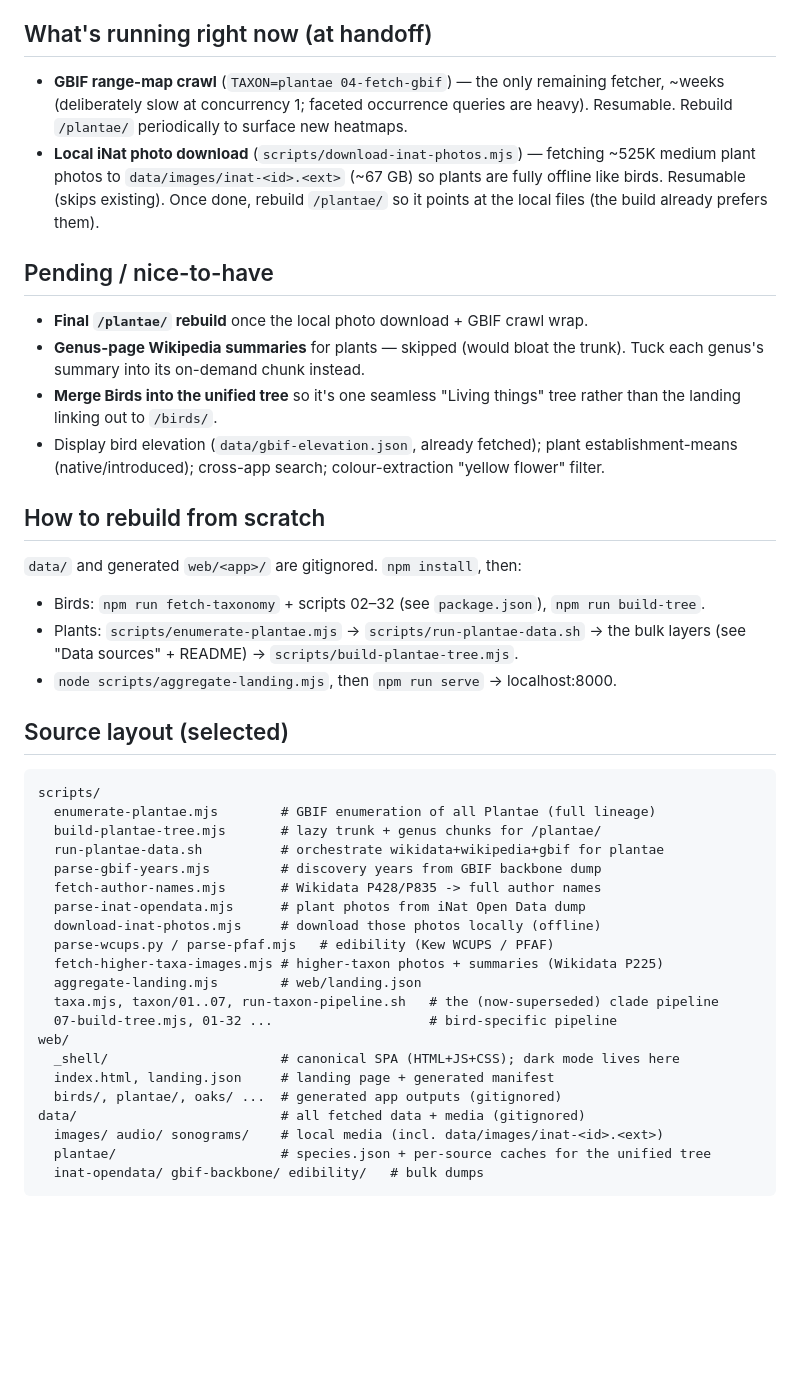
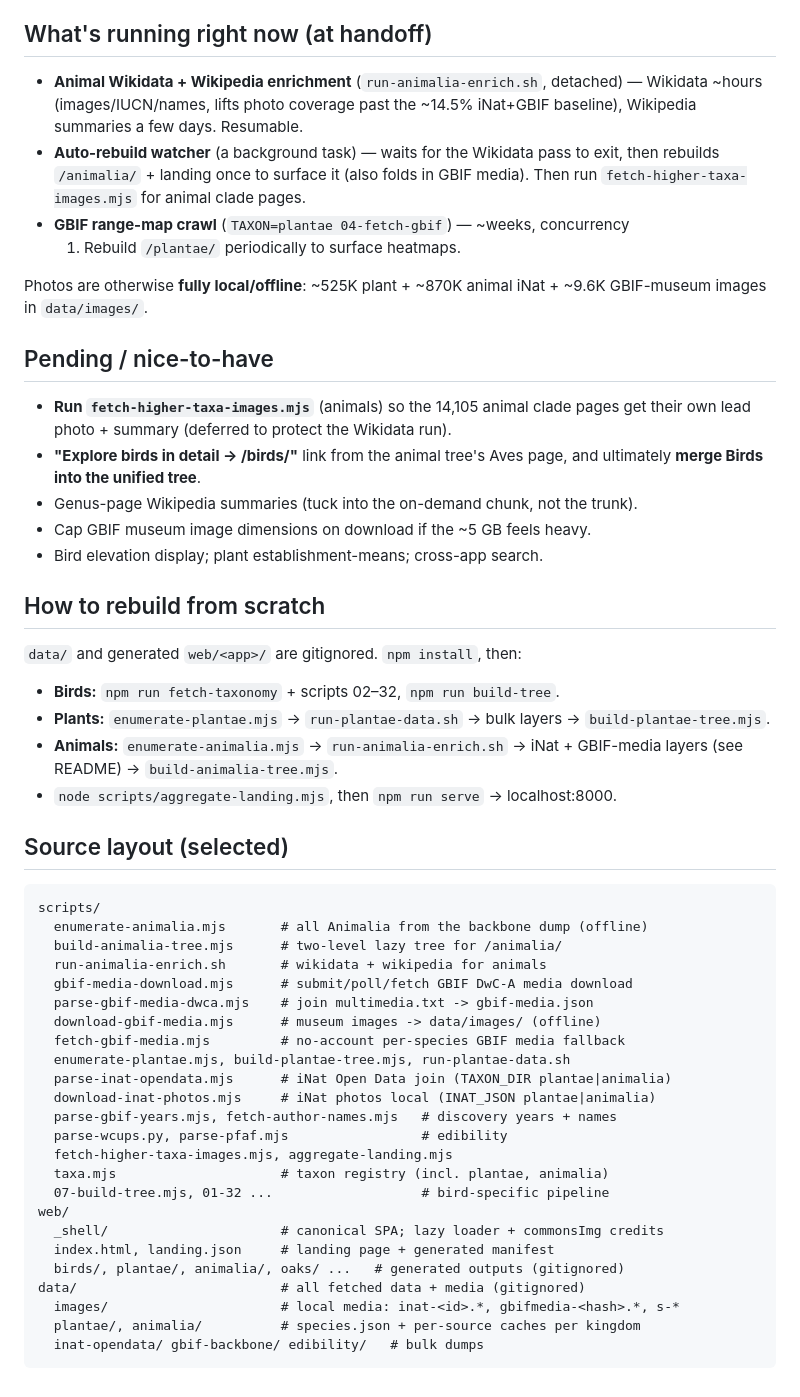
Before and after one commit to Phylliida/oss-birdwatching-app, a Markdown page: HANDOFF.md, the part around one of its changes. Rendered like a GitHub page; blank space fills up the shorter version.

````diff
--- a/HANDOFF.md
+++ b/HANDOFF.md
@@ -134,57 +133,63 @@ README.md documents the exact download commands for each.
 
 ## What's running right now (at handoff)
 
-- **GBIF range-map crawl** (`TAXON=plantae 04-fetch-gbif`) — the only remaining
-  fetcher, ~weeks (deliberately slow at concurrency 1; faceted occurrence
-  queries are heavy). Resumable. Rebuild `/plantae/` periodically to surface new
-  heatmaps.
-- **Local iNat photo download** (`scripts/download-inat-photos.mjs`) — fetching
-  ~525K medium plant photos to `data/images/inat-<id>.<ext>` (~67 GB) so plants
-  are fully offline like birds. Resumable (skips existing). Once done, rebuild
-  `/plantae/` so it points at the local files (the build already prefers them).
+- **Animal Wikidata + Wikipedia enrichment** (`run-animalia-enrich.sh`, detached)
+  — Wikidata ~hours (images/IUCN/names, lifts photo coverage past the ~14.5%
+  iNat+GBIF baseline), Wikipedia summaries a few days. Resumable.
+- **Auto-rebuild watcher** (a background task) — waits for the Wikidata pass to
+  exit, then rebuilds `/animalia/` + landing once to surface it (also folds in
+  GBIF media). Then run `fetch-higher-taxa-images.mjs` for animal clade pages.
+- **GBIF range-map crawl** (`TAXON=plantae 04-fetch-gbif`) — ~weeks, concurrency
+  1. Rebuild `/plantae/` periodically to surface heatmaps.
+
+Photos are otherwise **fully local/offline**: ~525K plant + ~870K animal iNat +
+~9.6K GBIF-museum images in `data/images/`.
 
 ## Pending / nice-to-have
 
-- **Final `/plantae/` rebuild** once the local photo download + GBIF crawl wrap.
-- **Genus-page Wikipedia summaries** for plants — skipped (would bloat the trunk).
-  Tuck each genus's summary into its on-demand chunk instead.
-- **Merge Birds into the unified tree** so it's one seamless "Living things" tree
-  rather than the landing linking out to `/birds/`.
-- Display bird elevation (`data/gbif-elevation.json`, already fetched); plant
-  establishment-means (native/introduced); cross-app search; colour-extraction
-  "yellow flower" filter.
+- **Run `fetch-higher-taxa-images.mjs`** (animals) so the 14,105 animal clade
+  pages get their own lead photo + summary (deferred to protect the Wikidata run).
+- **"Explore birds in detail → /birds/"** link from the animal tree's Aves page,
+  and ultimately **merge Birds into the unified tree**.
+- Genus-page Wikipedia summaries (tuck into the on-demand chunk, not the trunk).
+- Cap GBIF museum image dimensions on download if the ~5 GB feels heavy.
+- Bird elevation display; plant establishment-means; cross-app search.
 
 ## How to rebuild from scratch
 
 `data/` and generated `web/<app>/` are gitignored. `npm install`, then:
-- Birds: `npm run fetch-taxonomy` + scripts 02–32 (see `package.json`),
-  `npm run build-tree`.
-- Plants: `scripts/enumerate-plantae.mjs` → `scripts/run-plantae-data.sh` →
-  the bulk layers (see "Data sources" + README) → `scripts/build-plantae-tree.mjs`.
+- **Birds:** `npm run fetch-taxonomy` + scripts 02–32, `npm run build-tree`.
+- **Plants:** `enumerate-plantae.mjs` → `run-plantae-data.sh` → bulk layers →
+  `build-plantae-tree.mjs`.
+- **Animals:** `enumerate-animalia.mjs` → `run-animalia-enrich.sh` → iNat +
+  GBIF-media layers (see README) → `build-animalia-tree.mjs`.
 - `node scripts/aggregate-landing.mjs`, then `npm run serve` → localhost:8000.
 
 ## Source layout (selected)
 
 ```
 scripts/
-  enumerate-plantae.mjs        # GBIF enumeration of all Plantae (full lineage)
-  build-plantae-tree.mjs       # lazy trunk + genus chunks for /plantae/
-  run-plantae-data.sh          # orchestrate wikidata+wikipedia+gbif for plantae
-  parse-gbif-years.mjs         # discovery years from GBIF backbone dump
-  fetch-author-names.mjs       # Wikidata P428/P835 -> full author names
-  parse-inat-opendata.mjs      # plant photos from iNat Open Data dump
-  download-inat-photos.mjs     # download those photos locally (offline)
-  parse-wcups.py / parse-pfaf.mjs   # edibility (Kew WCUPS / PFAF)
-  fetch-higher-taxa-images.mjs # higher-taxon photos + summaries (Wikidata P225)
-  aggregate-landing.mjs        # web/landing.json
-  taxa.mjs, taxon/01..07, run-taxon-pipeline.sh   # the (now-superseded) clade pipeline
-  07-build-tree.mjs, 01-32 ...                    # bird-specific pipeline
+  enumerate-animalia.mjs       # all Animalia from the backbone dump (offline)
+  build-animalia-tree.mjs      # two-level lazy tree for /animalia/
+  run-animalia-enrich.sh       # wikidata + wikipedia for animals
+  gbif-media-download.mjs      # submit/poll/fetch GBIF DwC-A media download
+  parse-gbif-media-dwca.mjs    # join multimedia.txt -> gbif-media.json
+  download-gbif-media.mjs      # museum images -> data/images/ (offline)
+  fetch-gbif-media.mjs         # no-account per-species GBIF media fallback
+  enumerate-plantae.mjs, build-plantae-tree.mjs, run-plantae-data.sh
+  parse-inat-opendata.mjs      # iNat Open Data join (TAXON_DIR plantae|animalia)
+  download-inat-photos.mjs     # iNat photos local (INAT_JSON plantae|animalia)
+  parse-gbif-years.mjs, fetch-author-names.mjs   # discovery years + names
+  parse-wcups.py, parse-pfaf.mjs                 # edibility
+  fetch-higher-taxa-images.mjs, aggregate-landing.mjs
+  taxa.mjs                     # taxon registry (incl. plantae, animalia)
+  07-build-tree.mjs, 01-32 ...                   # bird-specific pipeline
 web/
-  _shell/                      # canonical SPA (HTML+JS+CSS); dark mode lives here
+  _shell/                      # canonical SPA; lazy loader + commonsImg credits
   index.html, landing.json     # landing page + generated manifest
-  birds/, plantae/, oaks/ ...  # generated app outputs (gitignored)
+  birds/, plantae/, animalia/, oaks/ ...   # generated outputs (gitignored)
 data/                          # all fetched data + media (gitignored)
-  images/ audio/ sonograms/    # local media (incl. data/images/inat-<id>.<ext>)
-  plantae/                     # species.json + per-source caches for the unified tree
+  images/                      # local media: inat-<id>.*, gbifmedia-<hash>.*, s-*
+  plantae/, animalia/          # species.json + per-source caches per kingdom
   inat-opendata/ gbif-backbone/ edibility/   # bulk dumps
 ```
````
Also changed, not shown: other parts of HANDOFF.md (+97 -98 lines).
